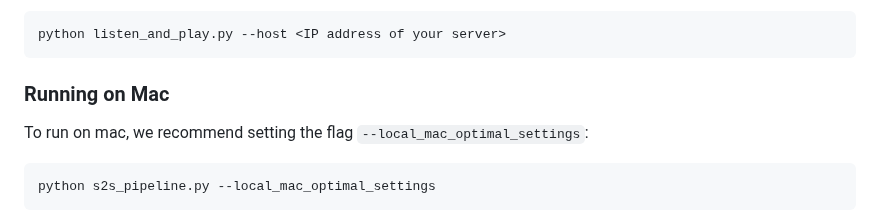
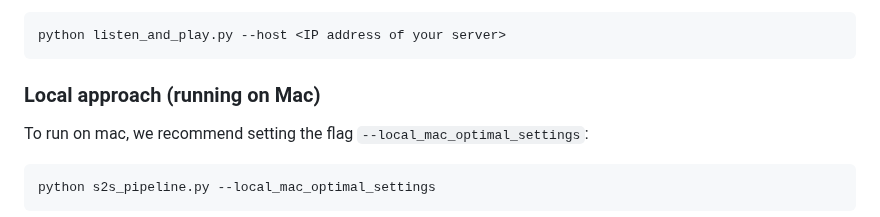
Before and after one commit to JavidAAA/Convert_Speech, a Markdown page: README.md, the part around one of its changes. GitHub-like rendering.

````diff
--- a/README.md
+++ b/README.md
@@ -89,7 +89,7 @@ Then run the client locally to handle sending microphone input and receiving gen
 python listen_and_play.py --host <IP address of your server>
 ```
 
-### Running on Mac
+### Local approach (running on Mac)
 To run on mac, we recommend setting the flag `--local_mac_optimal_settings`:
 ```bash
 python s2s_pipeline.py --local_mac_optimal_settings
````
Also changed, not shown: other parts of README.md (+1 -1 lines).
